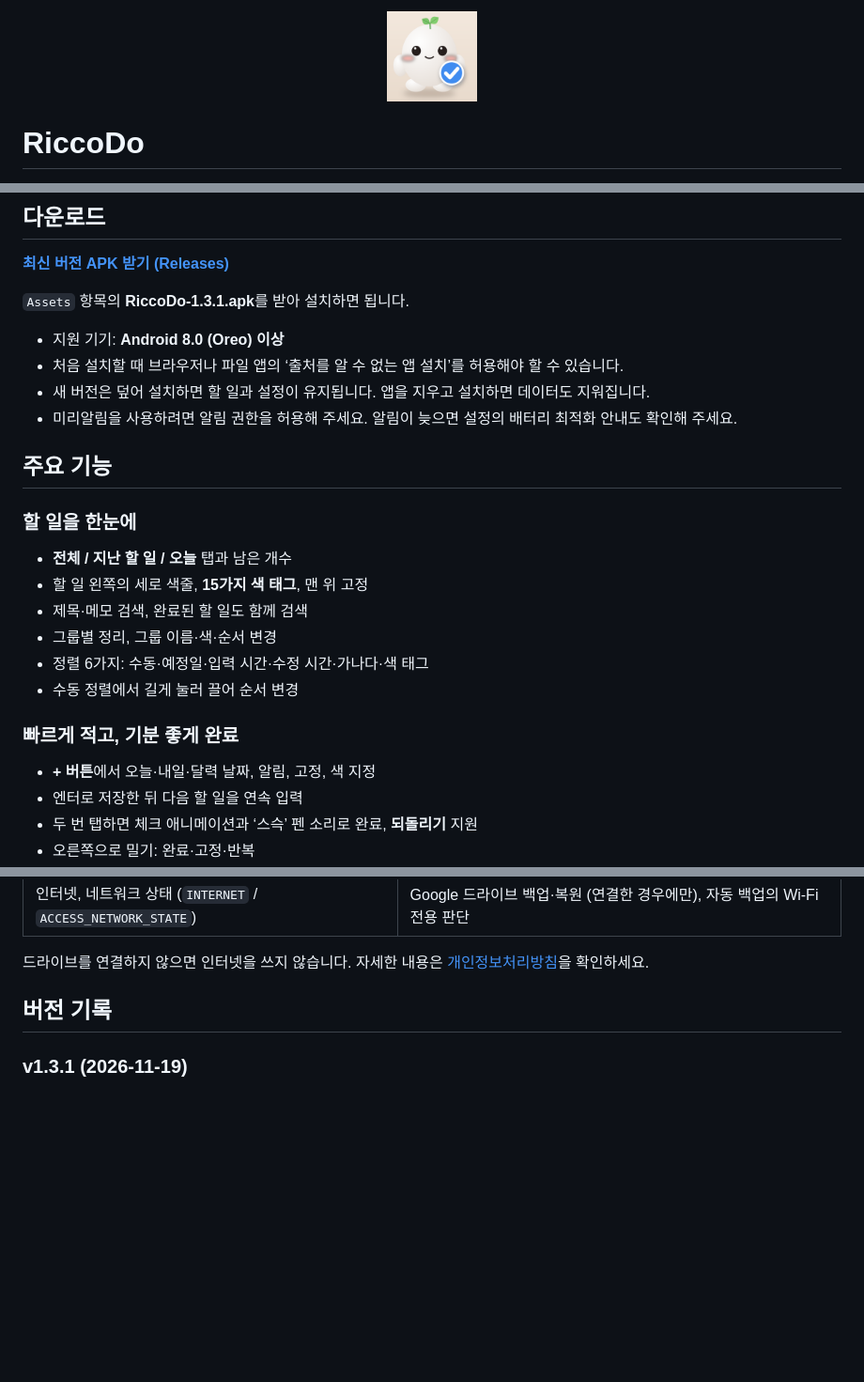
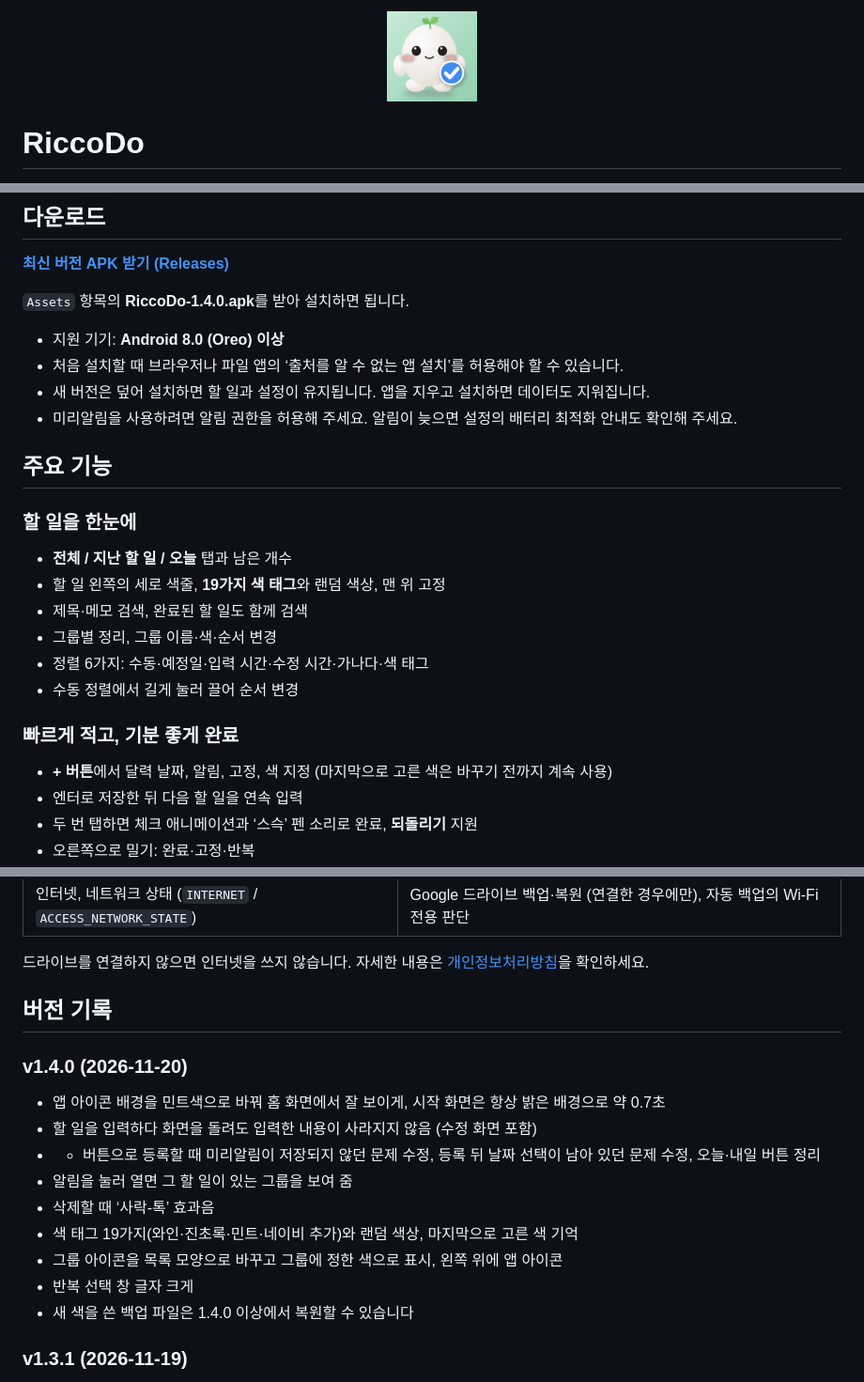
Before and after one commit to pjh3152/RiccoDo-app, a Markdown page: README.md, 3 parts joined by grey strips. Shown at 94% size. Drawn GitHub-style; pictures changed too: icon.png; blank space fills up the shorter version.

Commit message:
1.4.0: 민트 아이콘, 입력·알림·색 태그·그룹 아이콘 개선

```diff
--- a/README.md
+++ b/README.md
@@ -24,7 +24,7 @@
 
 **[최신 버전 APK 받기 (Releases)](https://github.com/pjh3152/RiccoDo-app/releases/latest)**
 
-`Assets` 항목의 **RiccoDo-1.3.1.apk**를 받아 설치하면 됩니다.
+`Assets` 항목의 **RiccoDo-1.4.0.apk**를 받아 설치하면 됩니다.
 
 - 지원 기기: **Android 8.0 (Oreo) 이상**
 - 처음 설치할 때 브라우저나 파일 앱의 ‘출처를 알 수 없는 앱 설치’를 허용해야 할 수 있습니다.
@@ -36,7 +36,7 @@
 ### 할 일을 한눈에
 
 - **전체 / 지난 할 일 / 오늘** 탭과 남은 개수
-- 할 일 왼쪽의 세로 색줄, **15가지 색 태그**, 맨 위 고정
+- 할 일 왼쪽의 세로 색줄, **19가지 색 태그**와 랜덤 색상, 맨 위 고정
 - 제목·메모 검색, 완료된 할 일도 함께 검색
 - 그룹별 정리, 그룹 이름·색·순서 변경
 - 정렬 6가지: 수동·예정일·입력 시간·수정 시간·가나다·색 태그
@@ -44,7 +44,7 @@
 
 ### 빠르게 적고, 기분 좋게 완료
 
-- **+ 버튼**에서 오늘·내일·달력 날짜, 알림, 고정, 색 지정
+- **+ 버튼**에서 달력 날짜, 알림, 고정, 색 지정 (마지막으로 고른 색은 바꾸기 전까지 계속 사용)
 - 엔터로 저장한 뒤 다음 할 일을 연속 입력
 - 두 번 탭하면 체크 애니메이션과 ‘스슥’ 펜 소리로 완료, **되돌리기** 지원
 - 오른쪽으로 밀기: 완료·고정·반복
@@ -109,6 +109,18 @@
 
 ## 버전 기록
 
+### v1.4.0 (2026-11-20)
+
+- 앱 아이콘 배경을 민트색으로 바꿔 홈 화면에서 잘 보이게, 시작 화면은 항상 밝은 배경으로 약 0.7초
+- 할 일을 입력하다 화면을 돌려도 입력한 내용이 사라지지 않음 (수정 화면 포함)
+- + 버튼으로 등록할 때 미리알림이 저장되지 않던 문제 수정, 등록 뒤 날짜 선택이 남아 있던 문제 수정, 오늘·내일 버튼 정리
+- 알림을 눌러 열면 그 할 일이 있는 그룹을 보여 줌
+- 삭제할 때 ‘사락-톡’ 효과음
+- 색 태그 19가지(와인·진초록·민트·네이비 추가)와 랜덤 색상, 마지막으로 고른 색 기억
+- 그룹 아이콘을 목록 모양으로 바꾸고 그룹에 정한 색으로 표시, 왼쪽 위에 앱 아이콘
+- 반복 선택 창 글자 크게
+- 새 색을 쓴 백업 파일은 1.4.0 이상에서 복원할 수 있습니다
+
 ### v1.3.1 (2026-11-19)
 
 - 목록에서 날짜가 길 때 반복 표시(예: ‘6개월마다 13일’)가 글자 중간에서 줄바꿈되던 문제 수정: 자리가 모자라면 반복 표시 전체가 다음 줄로 내려감
```
